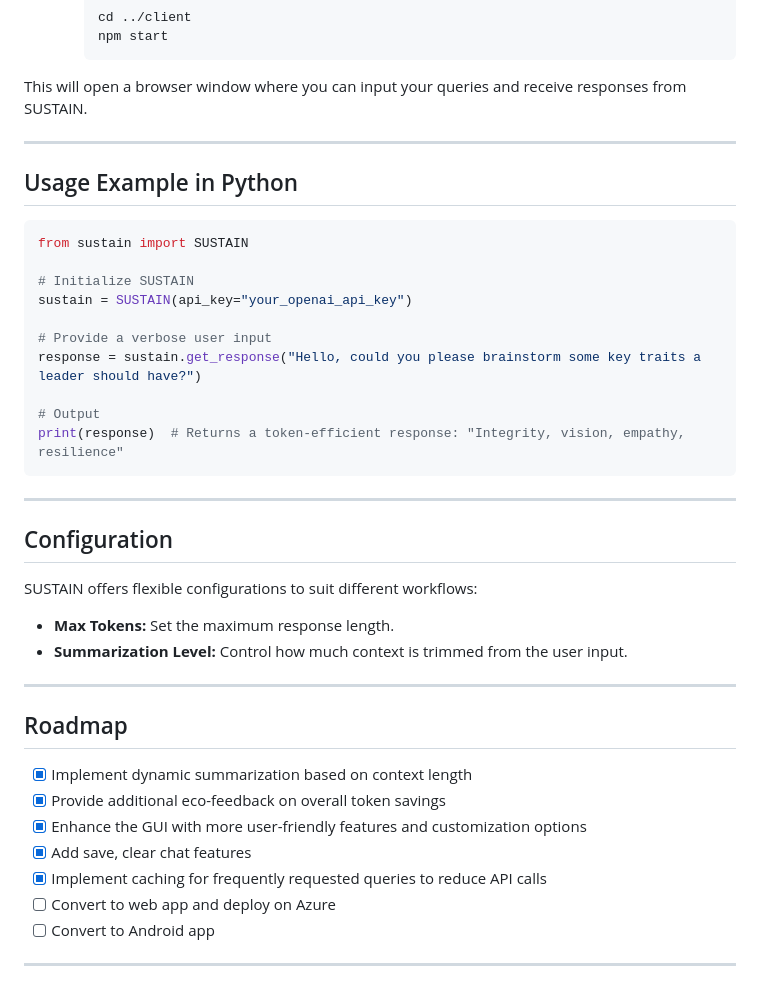
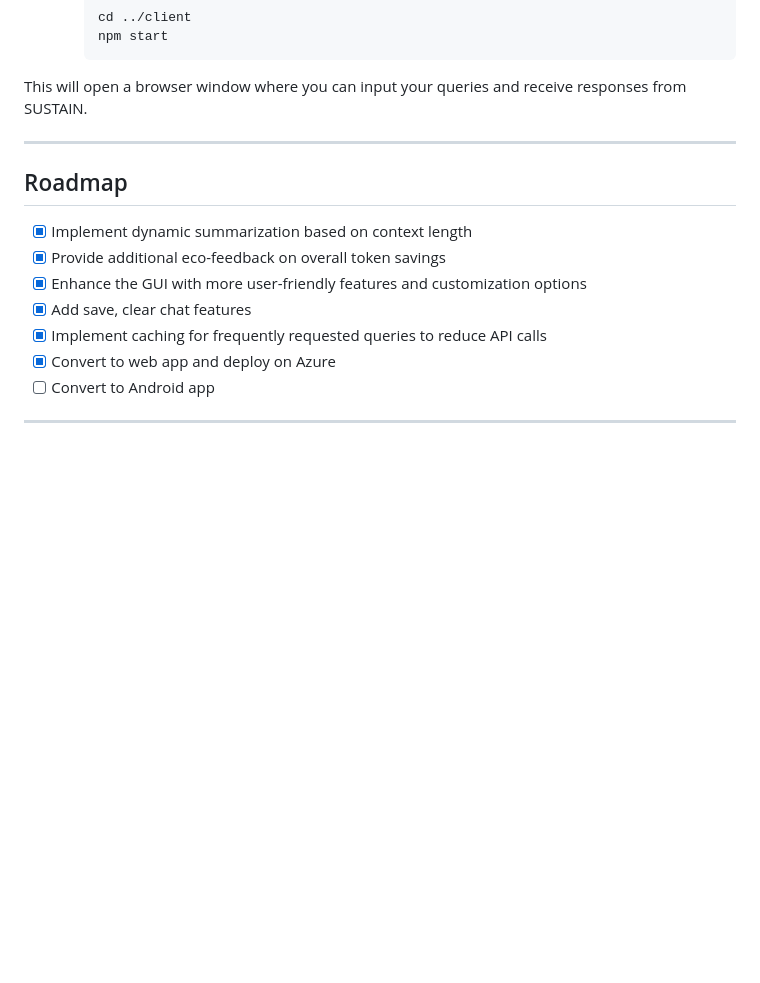
Before and after one commit to djleamen/SUSTAINWebApp, a Markdown page: README.md, the part around the change. GitHub-like rendering; blank space fills up the shorter version.

````diff
--- a/README.md
+++ b/README.md
@@ -120,36 +120,13 @@ This will open a browser window where you can input your queries and receive res
 
 ---
 
-## Usage Example in Python
-```python
-from sustain import SUSTAIN
-
-# Initialize SUSTAIN
-sustain = SUSTAIN(api_key="your_openai_api_key")
-
-# Provide a verbose user input
-response = sustain.get_response("Hello, could you please brainstorm some key traits a leader should have?")
-
-# Output
-print(response)  # Returns a token-efficient response: "Integrity, vision, empathy, resilience"
-```
-
----
-
-## Configuration
-SUSTAIN offers flexible configurations to suit different workflows:
-- **Max Tokens:** Set the maximum response length.
-- **Summarization Level:** Control how much context is trimmed from the user input.
-
----
-
 ## Roadmap
 - [x] Implement dynamic summarization based on context length
 - [x] Provide additional eco-feedback on overall token savings
 - [x] Enhance the GUI with more user-friendly features and customization options
 - [x] Add save, clear chat features
 - [x] Implement caching for frequently requested queries to reduce API calls
-- [ ] Convert to web app and deploy on Azure
+- [x] Convert to web app and deploy on Azure
 - [ ] Convert to Android app
 
 ---
````
